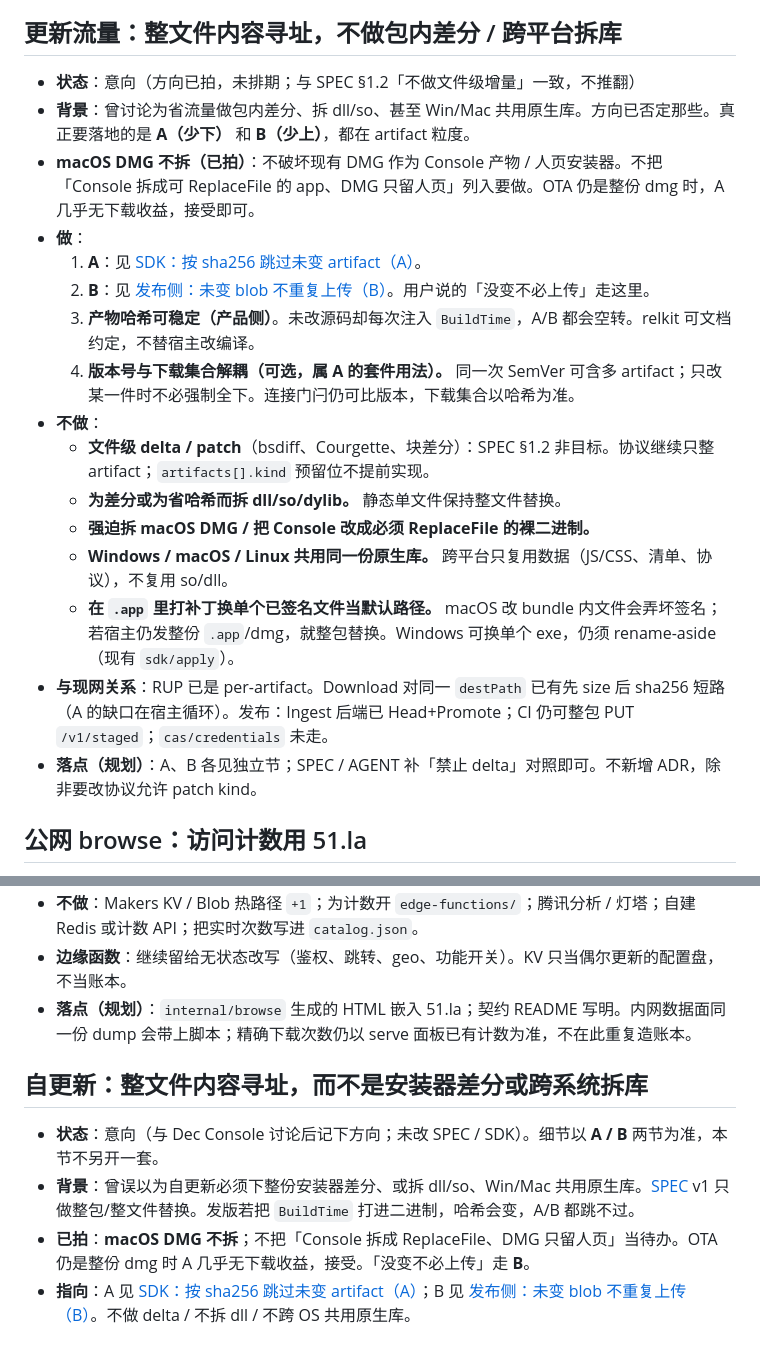
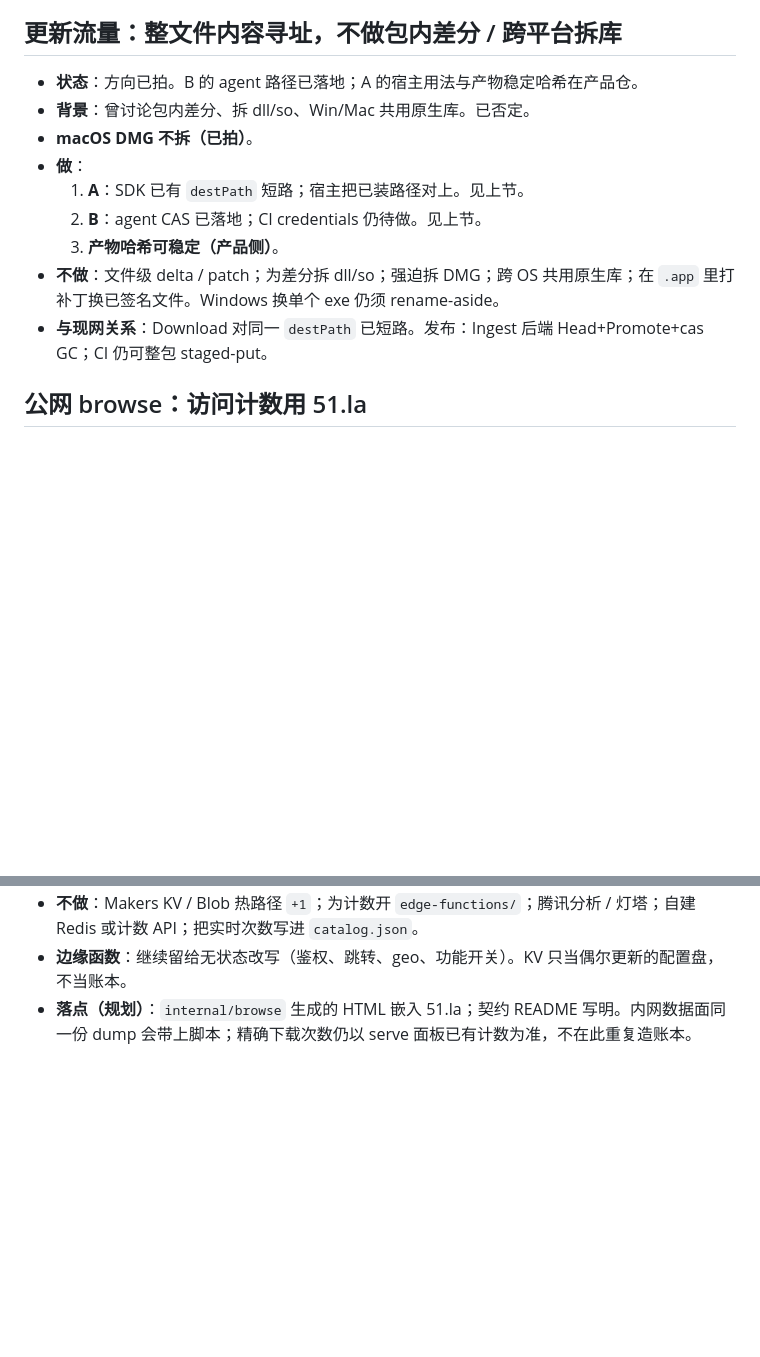
Before and after one commit to shichao402/relkit, a Markdown page: docs/ROADMAP.md, 2 parts joined by grey strips. Rendered like a GitHub page; blank space fills up the shorter version.

```diff
--- a/docs/ROADMAP.md
+++ b/docs/ROADMAP.md
@@ -44,22 +34,15 @@
 
 ## 更新流量：整文件内容寻址，不做包内差分 / 跨平台拆库
 
-- **状态**：意向（方向已拍，未排期；与 SPEC §1.2「不做文件级增量」一致，不推翻）
-- **背景**：曾讨论为省流量做包内差分、拆 dll/so、甚至 Win/Mac 共用原生库。方向已否定那些。真正要落地的是 **A（少下）** 和 **B（少上）**，都在 artifact 粒度。
-- **macOS DMG 不拆（已拍）**：不破坏现有 DMG 作为 Console 产物 / 人页安装器。不把「Console 拆成可 ReplaceFile 的 app、DMG 只留人页」列入要做。OTA 仍是整份 dmg 时，A 几乎无下载收益，接受即可。
+- **状态**：方向已拍。B 的 agent 路径已落地；A 的宿主用法与产物稳定哈希在产品仓。
+- **背景**：曾讨论包内差分、拆 dll/so、Win/Mac 共用原生库。已否定。
+- **macOS DMG 不拆（已拍）**。
 - **做**：
-  1. **A**：见 [SDK：按 sha256 跳过未变 artifact（A）](#sdk按-sha256-跳过未变-artifacta)。
-  2. **B**：见 [发布侧：未变 blob 不重复上传（B）](#发布侧未变-blob-不重复上传b)。用户说的「没变不必上传」走这里。
-  3. **产物哈希可稳定（产品侧）**。未改源码却每次注入 `BuildTime`，A/B 都会空转。relkit 可文档约定，不替宿主改编译。
-  4. **版本号与下载集合解耦（可选，属 A 的套件用法）。** 同一次 SemVer 可含多 artifact；只改某一件时不必强制全下。连接门闩仍可比版本，下载集合以哈希为准。
-- **不做**：
-  - **文件级 delta / patch**（bsdiff、Courgette、块差分）：SPEC §1.2 非目标。协议继续只整 artifact；`artifacts[].kind` 预留位不提前实现。
-  - **为差分或为省哈希而拆 dll/so/dylib。** 静态单文件保持整文件替换。
-  - **强迫拆 macOS DMG / 把 Console 改成必须 ReplaceFile 的裸二进制。**
-  - **Windows / macOS / Linux 共用同一份原生库。** 跨平台只复用数据（JS/CSS、清单、协议），不复用 so/dll。
-  - **在 `.app` 里打补丁换单个已签名文件当默认路径。** macOS 改 bundle 内文件会弄坏签名；若宿主仍发整份 `.app`/dmg，就整包替换。Windows 可换单个 exe，仍须 rename-aside（现有 `sdk/apply`）。
-- **与现网关系**：RUP 已是 per-artifact。Download 对同一 `destPath` 已有先 size 后 sha256 短路（A 的缺口在宿主循环）。发布：Ingest 后端已 Head+Promote；CI 仍可整包 PUT `/v1/staged`；`cas/credentials` 未走。
-- **落点（规划）**：A、B 各见独立节；SPEC / AGENT 补「禁止 delta」对照即可。不新增 ADR，除非要改协议允许 patch kind。
+  1. **A**：SDK 已有 `destPath` 短路；宿主把已装路径对上。见上节。
+  2. **B**：agent CAS 已落地；CI credentials 仍待做。见上节。
+  3. **产物哈希可稳定（产品侧）**。
+- **不做**：文件级 delta / patch；为差分拆 dll/so；强迫拆 DMG；跨 OS 共用原生库；在 `.app` 里打补丁换已签名文件。Windows 换单个 exe 仍须 rename-aside。
+- **与现网关系**：Download 对同一 `destPath` 已短路。发布：Ingest 后端 Head+Promote+cas GC；CI 仍可整包 staged-put。
 
 ## 公网 browse：访问计数用 51.la
 
@@ -69,10 +52,3 @@
 - **不做**：Makers KV / Blob 热路径 `+1`；为计数开 `edge-functions/`；腾讯分析 / 灯塔；自建 Redis 或计数 API；把实时次数写进 `catalog.json`。
 - **边缘函数**：继续留给无状态改写（鉴权、跳转、geo、功能开关）。KV 只当偶尔更新的配置盘，不当账本。
 - **落点（规划）**：`internal/browse` 生成的 HTML 嵌入 51.la；契约 README 写明。内网数据面同一份 dump 会带上脚本；精确下载次数仍以 serve 面板已有计数为准，不在此重复造账本。
-
-## 自更新：整文件内容寻址，而不是安装器差分或跨系统拆库
-
-- **状态**：意向（与 Dec Console 讨论后记下方向；未改 SPEC / SDK）。细节以 **A / B** 两节为准，本节不另开一套。
-- **背景**：曾误以为自更新必须下整份安装器差分、或拆 dll/so、Win/Mac 共用原生库。[SPEC](../SPEC.md) v1 只做整包/整文件替换。发版若把 `BuildTime` 打进二进制，哈希会变，A/B 都跳不过。
-- **已拍**：**macOS DMG 不拆**；不把「Console 拆成 ReplaceFile、DMG 只留人页」当待办。OTA 仍是整份 dmg 时 A 几乎无下载收益，接受。「没变不必上传」走 **B**。
-- **指向**：A 见 [SDK：按 sha256 跳过未变 artifact（A）](#sdk按-sha256-跳过未变-artifacta)；B 见 [发布侧：未变 blob 不重复上传（B）](#发布侧未变-blob-不重复上传b)。不做 delta / 不拆 dll / 不跨 OS 共用原生库。
```
Also changed, not shown: other parts of docs/ROADMAP.md (+15 -25 lines).
